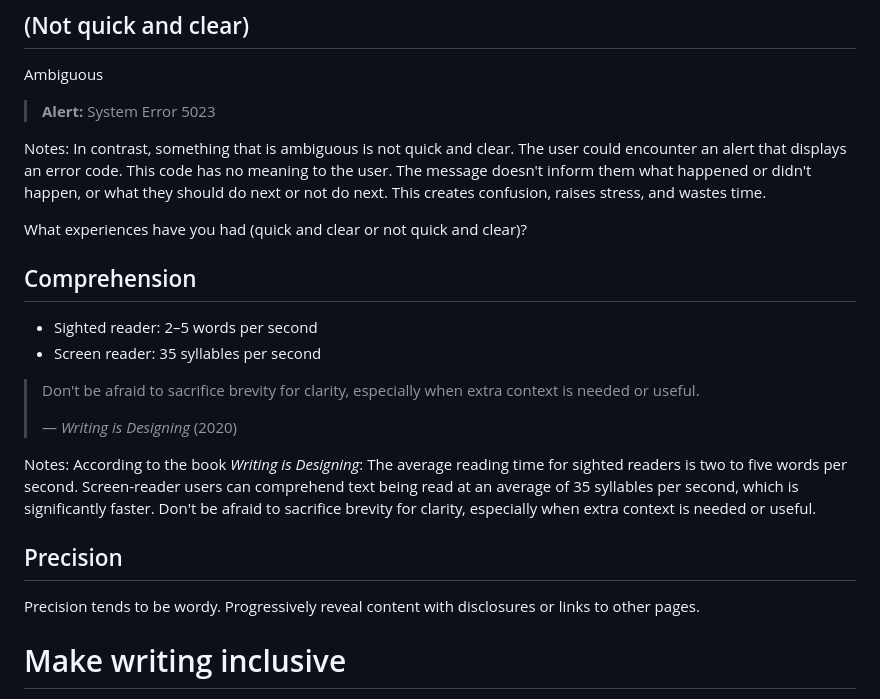
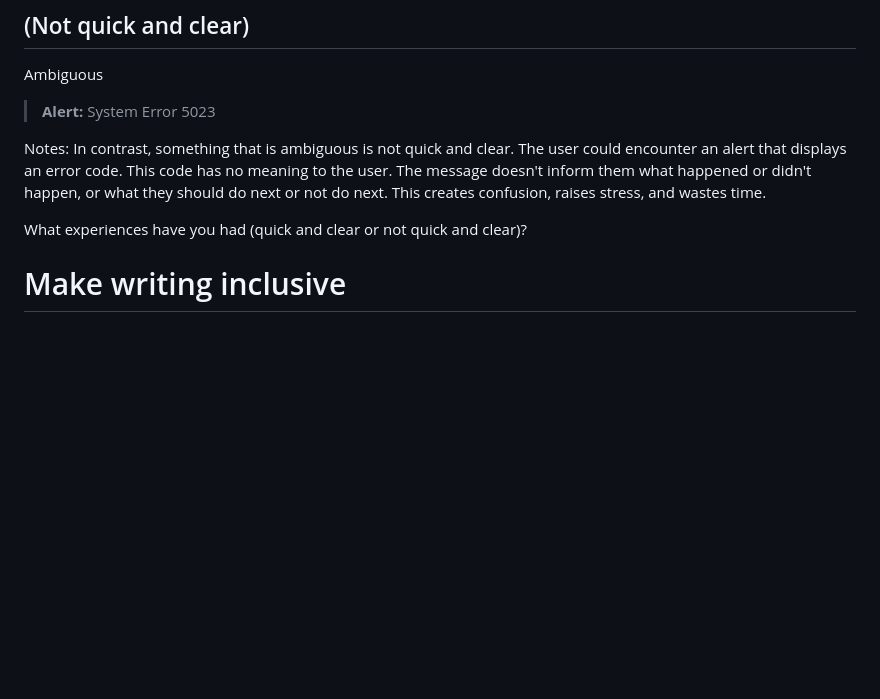
Before and after one commit to basham/swit-workshop-writing, a Markdown page: slides.md, the part around the change printed below. Drawn GitHub-style; blank space fills up the shorter version.

```diff
--- a/slides.md
+++ b/slides.md
@@ -916,27 +959,6 @@ Notes:
 In contrast, something that is ambiguous is not quick and clear. The user could encounter an alert that displays an error code. This code has no meaning to the user. The message doesn't inform them what happened or didn't happen, or what they should do next or not do next. This creates confusion, raises stress, and wastes time.
 
 What experiences have you had (quick and clear or not quick and clear)?
-
-
-
-## Comprehension
-
-- Sighted reader: 2–5 words per second
-- Screen reader: 35 syllables per second
-
-> Don't be afraid to sacrifice brevity for clarity, especially when extra context is needed or useful.
->
-> — *Writing is Designing* (2020)
-
-Notes:
-According to the book *Writing is Designing*: The average reading time for sighted readers is two to five words per second. Screen-reader users can comprehend text being read at an average of 35 syllables per second, which is significantly faster. Don't be afraid to sacrifice brevity for clarity, especially when extra context is needed or useful.
-
-
-
-## Precision
-
-Precision tends to be wordy.
-Progressively reveal content with disclosures or links to other pages.
 
 
 
```
Also changed, not shown: other parts of slides.md (+43 -8 lines).
